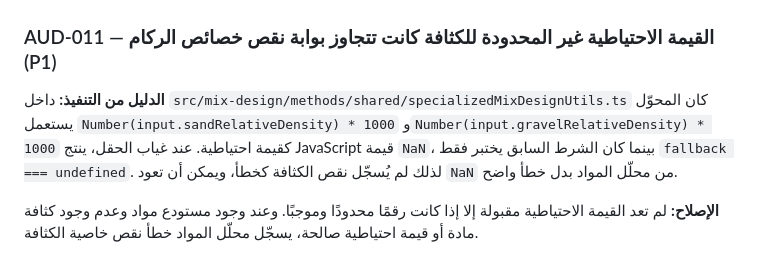
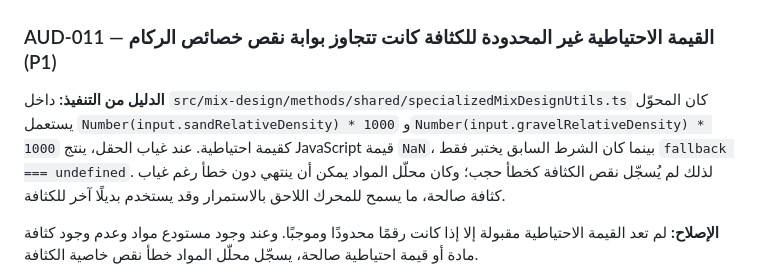
Before and after one commit to snotlex/SnoLab, a Markdown page: docs/STAGE3_ENGINEERING_AUDIT_2026-10-12_AR.md, the part around the change. Rendered like a GitHub page.

Commit message:
docs: clarify specialized density resolver finding

```diff
--- a/docs/STAGE3_ENGINEERING_AUDIT_2026-10-12_AR.md
+++ b/docs/STAGE3_ENGINEERING_AUDIT_2026-10-12_AR.md
@@ -250,7 +250,7 @@
 
 ### AUD-011 — القيمة الاحتياطية غير المحدودة للكثافة كانت تتجاوز بوابة نقص خصائص الركام (P1)
 
-**الدليل من التنفيذ:** داخل `src/mix-design/methods/shared/specializedMixDesignUtils.ts` كان المحوّل يستعمل `Number(input.sandRelativeDensity) * 1000` و`Number(input.gravelRelativeDensity) * 1000` كقيمة احتياطية. عند غياب الحقل، ينتج JavaScript قيمة `NaN`، بينما كان الشرط السابق يختبر فقط `fallback === undefined`. لذلك لم يُسجّل نقص الكثافة كخطأ، ويمكن أن تعود `NaN` من محلّل المواد بدل خطأ واضح.
+**الدليل من التنفيذ:** داخل `src/mix-design/methods/shared/specializedMixDesignUtils.ts` كان المحوّل يستعمل `Number(input.sandRelativeDensity) * 1000` و`Number(input.gravelRelativeDensity) * 1000` كقيمة احتياطية. عند غياب الحقل، ينتج JavaScript قيمة `NaN`، بينما كان الشرط السابق يختبر فقط `fallback === undefined`. لذلك لم يُسجّل نقص الكثافة كخطأ حجب؛ وكان محلّل المواد يمكن أن ينتهي دون خطأ رغم غياب كثافة صالحة، ما يسمح للمحرك اللاحق بالاستمرار وقد يستخدم بديلًا آخر للكثافة.
 
 **الإصلاح:** لم تعد القيمة الاحتياطية مقبولة إلا إذا كانت رقمًا محدودًا وموجبًا. وعند وجود مستودع مواد وعدم وجود كثافة مادة أو قيمة احتياطية صالحة، يسجّل محلّل المواد خطأ نقص خاصية الكثافة.
 
```
